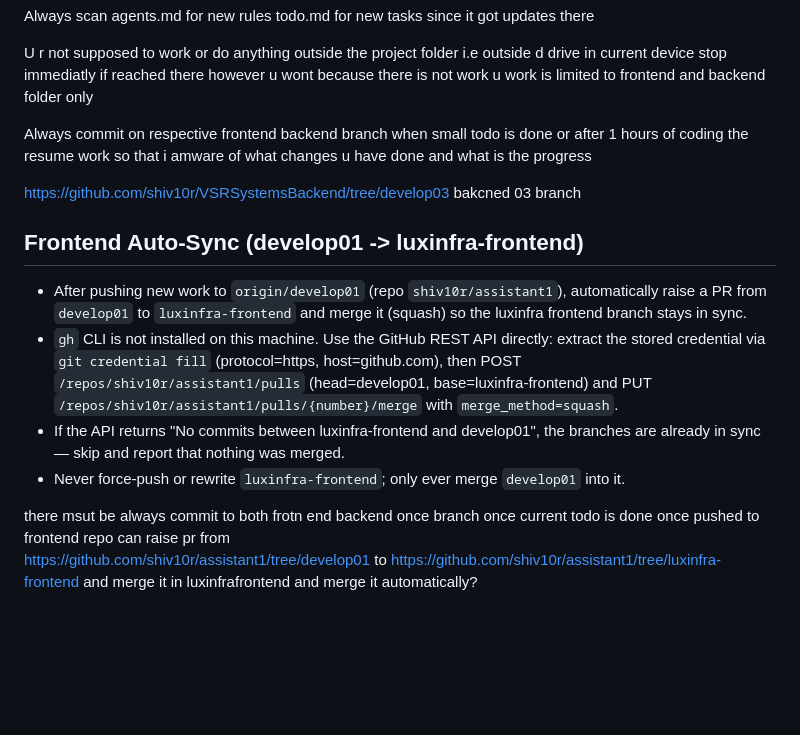
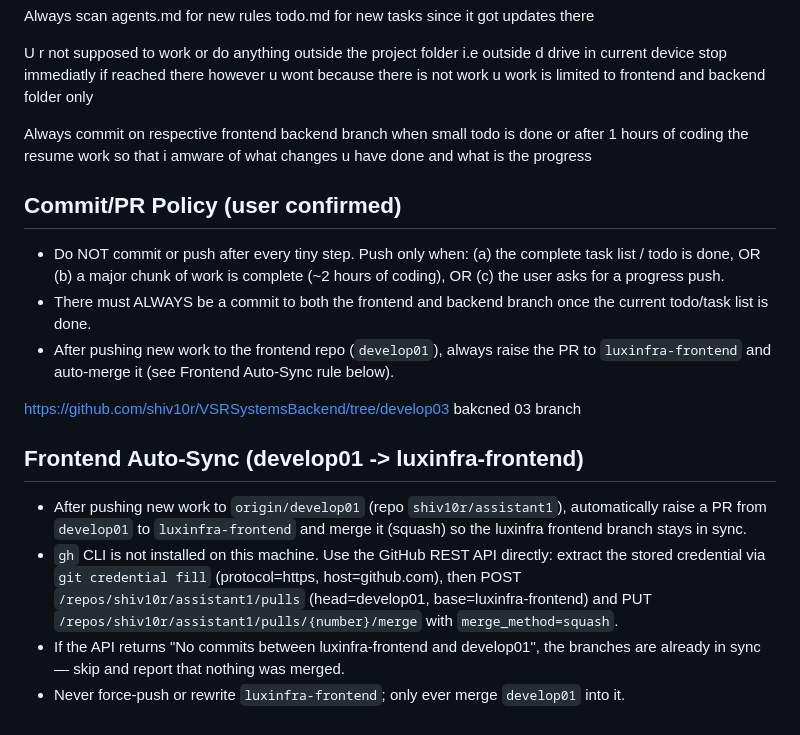
Before and after one commit to shiv10r/assistant1, a Markdown page: AGENTS.md, the part around the change. Drawn GitHub-style; blank space fills up the shorter version.

Commit message:
docs(agents): clarify commit/PR policy - push on task-list completion or major chunk only

```diff
--- a/AGENTS.md
+++ b/AGENTS.md
@@ -29,6 +29,12 @@ U r not supposed  to  work or do anything outside the project folder i.e outside
 
 Always commit on respective frontend backend  branch  when  small  todo is done  or after  1 hours of  coding the  resume work so that i  amware  of what changes u have  done and what is the progress
 
+## Commit/PR Policy (user confirmed)
+
+- Do NOT commit or push after every tiny step. Push only when: (a) the complete task list / todo is done, OR (b) a major chunk of work is complete (~2 hours of coding), OR (c) the user asks for a progress push.
+- There must ALWAYS be a commit to both the frontend and backend branch once the current todo/task list is done.
+- After pushing new work to the frontend repo (`develop01`), always raise the PR to `luxinfra-frontend` and auto-merge it (see Frontend Auto-Sync rule below).
+
 https://github.com/shiv10r/VSRSystemsBackend/tree/develop03
 bakcned 03 branch
 
@@ -38,8 +44,3 @@ bakcned 03 branch
 - `gh` CLI is not installed on this machine. Use the GitHub REST API directly: extract the stored credential via `git credential fill` (protocol=https, host=github.com), then POST `/repos/shiv10r/assistant1/pulls` (head=develop01, base=luxinfra-frontend) and PUT `/repos/shiv10r/assistant1/pulls/{number}/merge` with `merge_method=squash`.
 - If the API returns "No commits between luxinfra-frontend and develop01", the branches are already in sync — skip and report that nothing was merged.
 - Never force-push or rewrite `luxinfra-frontend`; only ever merge `develop01` into it.
-
-
-there msut be always commit  to both  frotn end backend once branch once current todo  is done
-once pushed to frontend repo can raise pr  from
-https://github.com/shiv10r/assistant1/tree/develop01 to  https://github.com/shiv10r/assistant1/tree/luxinfra-frontend   and merge  it in luxinfrafrontend  and merge  it automatically?
```
